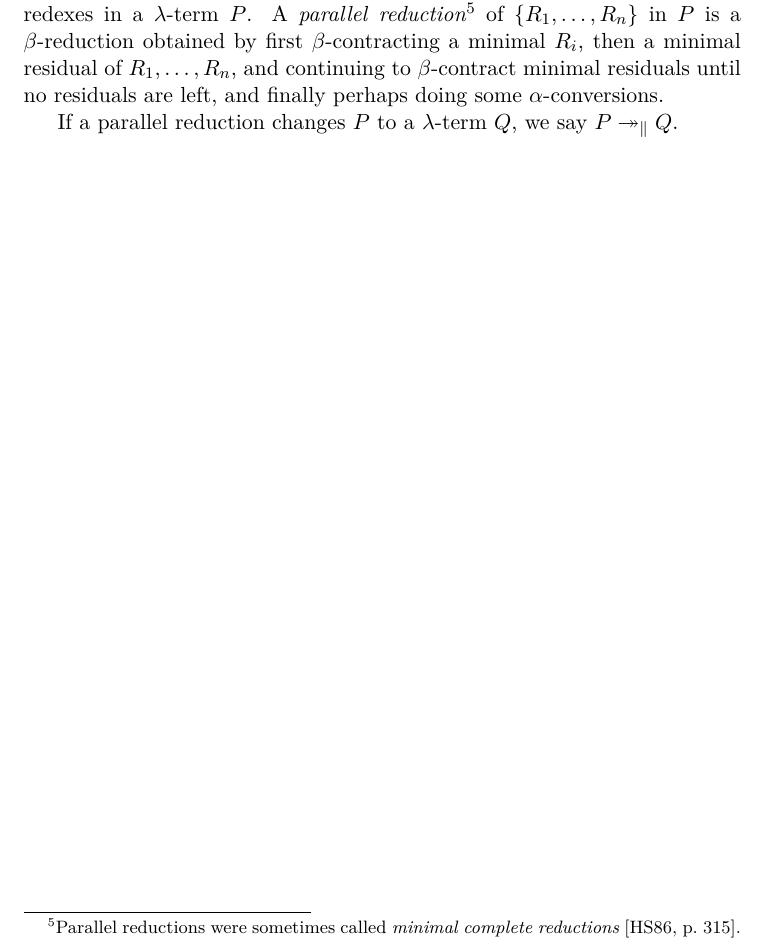
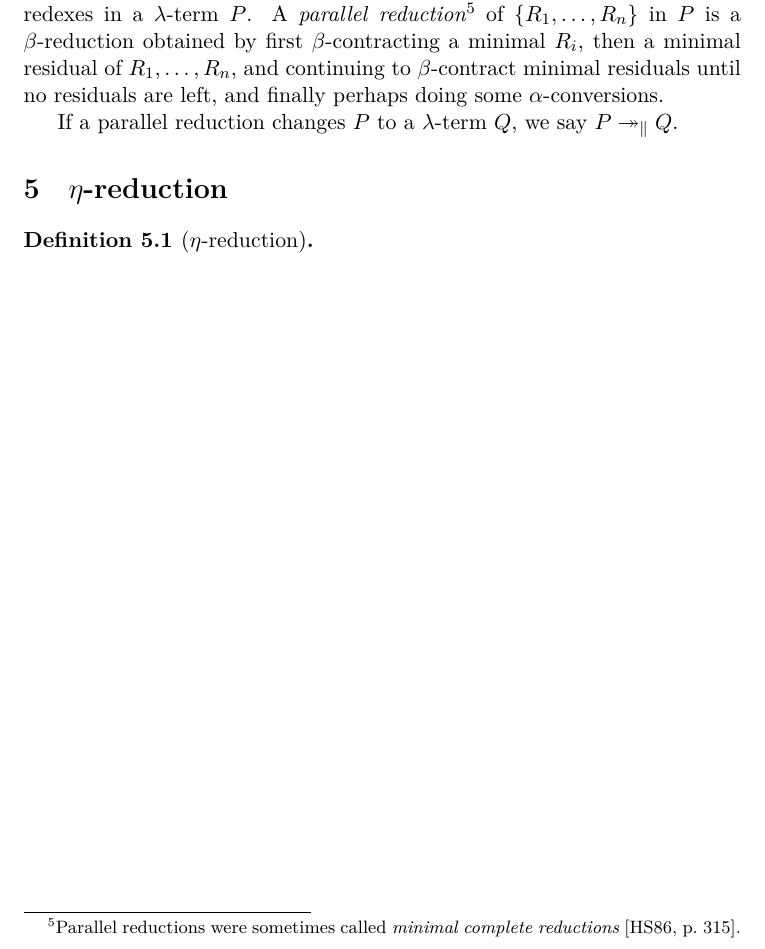
Before and after one commit to DoctorDalek1963/uni, a LaTeX document (second-year/MA262-Scientific-Communication/Essay/main.tex): part of page 7 of 10, cut so that both start at the same text. Compiled offline with XeLaTeX; a missing font is replaced by an installed copy or a similar font.

Commit message:
Add skeleton for essay section on eta reduction

```diff
--- a/second-year/MA262-Scientific-Communication/Essay/main.tex
+++ b/second-year/MA262-Scientific-Communication/Essay/main.tex
@@ -529,6 +529,15 @@ If a parallel reduction changes $P$ to a $\lambda$-term $Q$, we say $P \pred Q$.
 
 % }}}
 
+% Eta reduction {{{
+
+\section{$\eta$-reduction}\label{sec:eta-reduction}
+
+\begin{defn}[$\eta$-reduction]
+\end{defn}
+
+% }}}
+
 
 
 % Notes {{{
```
